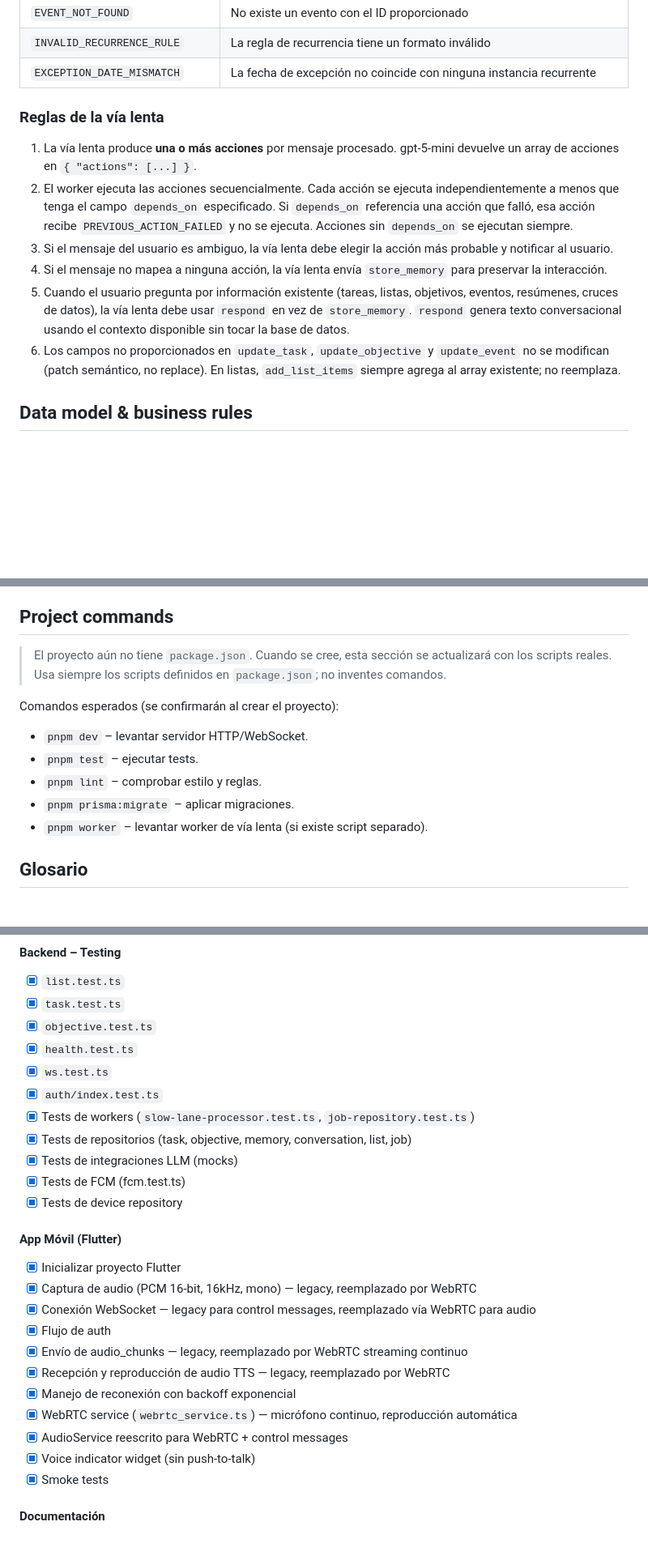
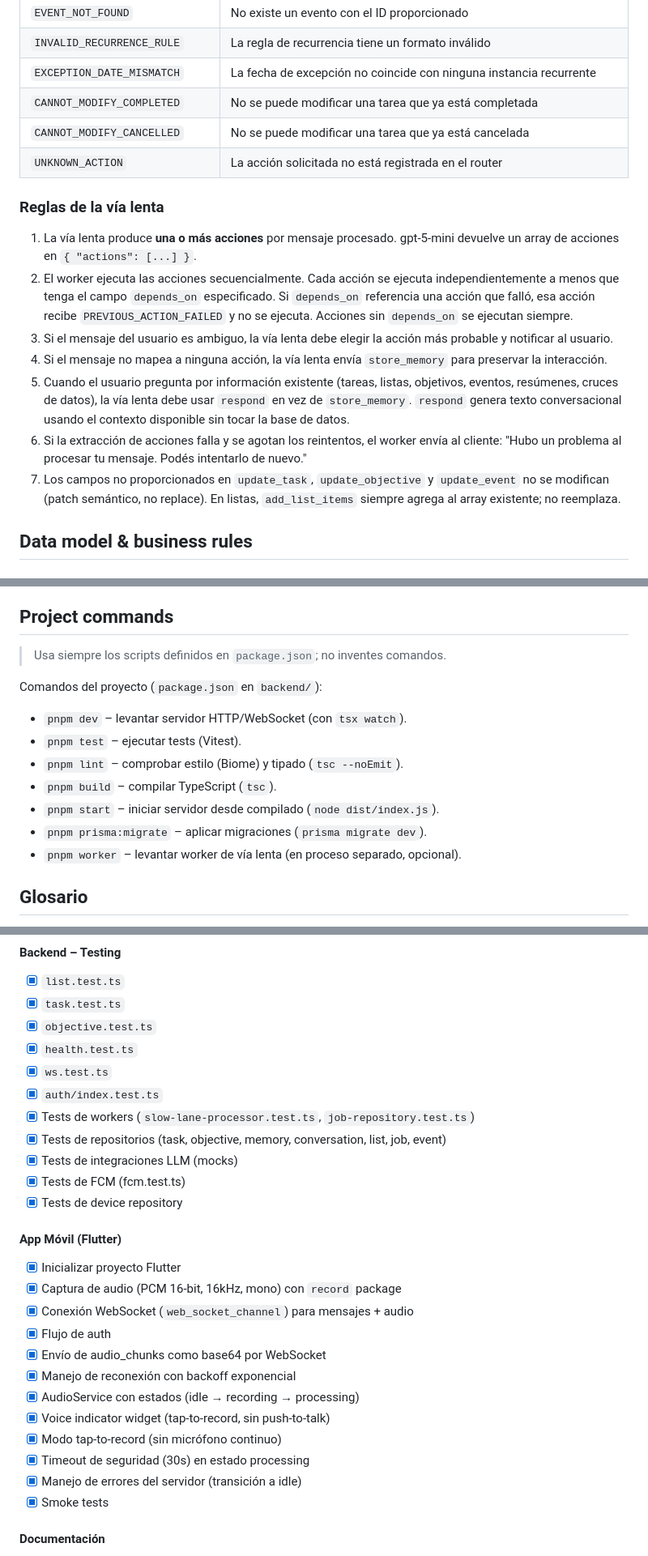
Before and after one commit to eandrichguevara/segundo-cerebro, a Markdown page: AGENTS.md, 3 parts joined by grey strips. Shown at 81% size. GitHub-like rendering; blank space fills up the shorter version.

Commit message:
docs: update AGENTS.md documentation for mobile audio, event handling, data models, and system architecture

```diff
--- a/AGENTS.md
+++ b/AGENTS.md
@@ -996,6 +997,9 @@ Códigos de error de acción:
 | `EVENT_NOT_FOUND`             | No existe un evento con el ID proporcionado                                     |
 | `INVALID_RECURRENCE_RULE`     | La regla de recurrencia tiene un formato inválido                               |
 | `EXCEPTION_DATE_MISMATCH`     | La fecha de excepción no coincide con ninguna instancia recurrente              |
+| `CANNOT_MODIFY_COMPLETED`    | No se puede modificar una tarea que ya está completada                          |
+| `CANNOT_MODIFY_CANCELLED`    | No se puede modificar una tarea que ya está cancelada                           |
+| `UNKNOWN_ACTION`             | La acción solicitada no está registrada en el router                            |
 
 ### Reglas de la vía lenta
 
@@ -1004,7 +1008,8 @@ Códigos de error de acción:
 3. Si el mensaje del usuario es ambiguo, la vía lenta debe elegir la acción más probable y notificar al usuario.
 4. Si el mensaje no mapea a ninguna acción, la vía lenta envía `store_memory` para preservar la interacción.
 5. Cuando el usuario pregunta por información existente (tareas, listas, objetivos, eventos, resúmenes, cruces de datos), la vía lenta debe usar `respond` en vez de `store_memory`. `respond` genera texto conversacional usando el contexto disponible sin tocar la base de datos.
-6. Los campos no proporcionados en `update_task`, `update_objective` y `update_event` no se modifican (patch semántico, no replace). En listas, `add_list_items` siempre agrega al array existente; no reemplaza.
+6. Si la extracción de acciones falla y se agotan los reintentos, el worker envía al cliente: "Hubo un problema al procesar tu mensaje. Podés intentarlo de nuevo."
+7. Los campos no proporcionados en `update_task`, `update_objective` y `update_event` no se modifican (patch semántico, no replace). En listas, `add_list_items` siempre agrega al array existente; no reemplaza.
 
 ## Data model & business rules
 
@@ -1398,15 +1405,17 @@ Nunca codificar valores directamente en el código.
 
 ## Project commands
 
-> El proyecto aún no tiene `package.json`. Cuando se cree, esta sección se actualizará con los scripts reales. Usa siempre los scripts definidos en `package.json`; no inventes comandos.
-
-Comandos esperados (se confirmarán al crear el proyecto):
-
-- `pnpm dev` – levantar servidor HTTP/WebSocket.
-- `pnpm test` – ejecutar tests.
-- `pnpm lint` – comprobar estilo y reglas.
-- `pnpm prisma:migrate` – aplicar migraciones.
-- `pnpm worker` – levantar worker de vía lenta (si existe script separado).
+> Usa siempre los scripts definidos en `package.json`; no inventes comandos.
+
+Comandos del proyecto (`package.json` en `backend/`):
+
+- `pnpm dev` – levantar servidor HTTP/WebSocket (con `tsx watch`).
+- `pnpm test` – ejecutar tests (Vitest).
+- `pnpm lint` – comprobar estilo (Biome) y tipado (`tsc --noEmit`).
+- `pnpm build` – compilar TypeScript (`tsc`).
+- `pnpm start` – iniciar servidor desde compilado (`node dist/index.js`).
+- `pnpm prisma:migrate` – aplicar migraciones (`prisma migrate dev`).
+- `pnpm worker` – levantar worker de vía lenta (en proceso separado, opcional).
 
 ## Glosario
 
@@ -1651,7 +1661,7 @@ Cada vez que se realice una modificación al proyecto (agregar funcionalidad, co
 - [x] `ws.test.ts`
 - [x] `auth/index.test.ts`
 - [x] Tests de workers (`slow-lane-processor.test.ts`, `job-repository.test.ts`)
-- [x] Tests de repositorios (task, objective, memory, conversation, list, job)
+- [x] Tests de repositorios (task, objective, memory, conversation, list, job, event)
 - [x] Tests de integraciones LLM (mocks)
 - [x] Tests de FCM (fcm.test.ts)
 - [x] Tests de device repository
@@ -1659,15 +1669,16 @@ Cada vez que se realice una modificación al proyecto (agregar funcionalidad, co
 #### App Móvil (Flutter)
 
 - [x] Inicializar proyecto Flutter
-- [x] Captura de audio (PCM 16-bit, 16kHz, mono) — legacy, reemplazado por WebRTC
-- [x] Conexión WebSocket — legacy para control messages, reemplazado vía WebRTC para audio
+- [x] Captura de audio (PCM 16-bit, 16kHz, mono) con `record` package
+- [x] Conexión WebSocket (`web_socket_channel`) para mensajes + audio
 - [x] Flujo de auth
-- [x] Envío de audio_chunks — legacy, reemplazado por WebRTC streaming continuo
-- [x] Recepción y reproducción de audio TTS — legacy, reemplazado por WebRTC
+- [x] Envío de audio_chunks como base64 por WebSocket
 - [x] Manejo de reconexión con backoff exponencial
-- [x] WebRTC service (`webrtc_service.ts`) — micrófono continuo, reproducción automática
-- [x] AudioService reescrito para WebRTC + control messages
-- [x] Voice indicator widget (sin push-to-talk)
+- [x] AudioService con estados (idle → recording → processing)
+- [x] Voice indicator widget (tap-to-record, sin push-to-talk)
+- [x] Modo tap-to-record (sin micrófono continuo)
+- [x] Timeout de seguridad (30s) en estado processing
+- [x] Manejo de errores del servidor (transición a idle)
 - [x] Smoke tests
 
 #### Documentación
```
Also changed, not shown: other parts of AGENTS.md (+24 -20 lines).
